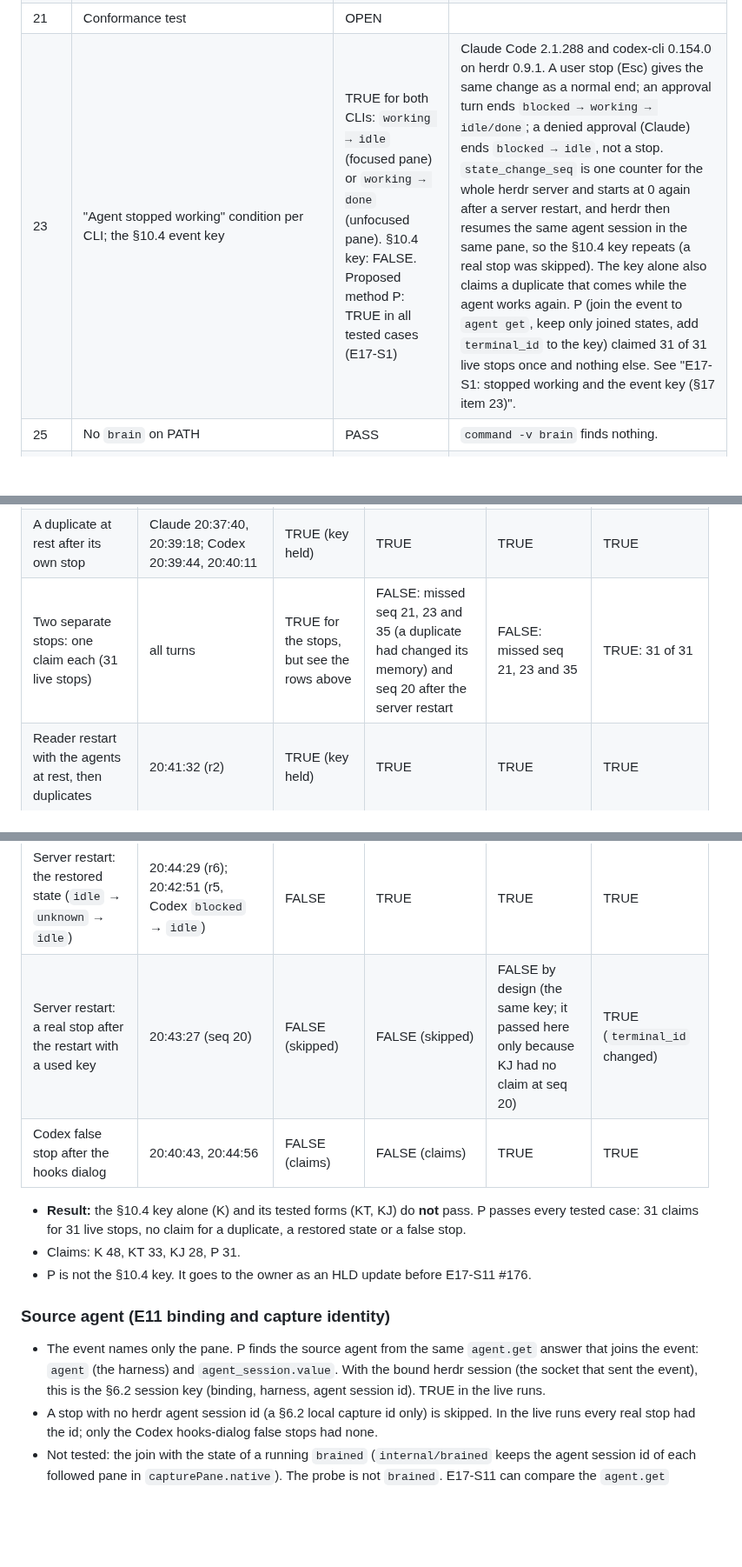
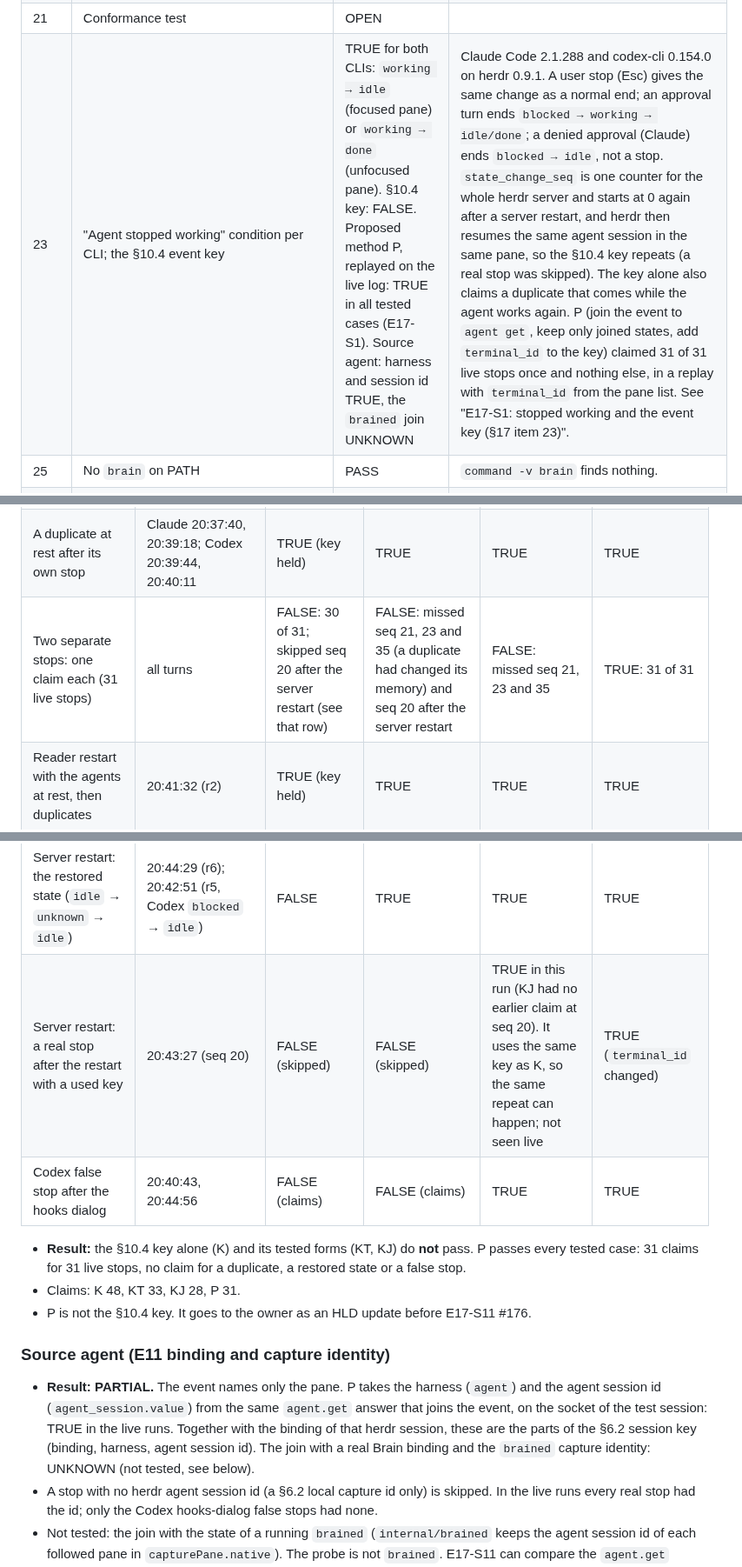
Before and after one commit to aryanVijaywargia/herdr-brain, a Markdown page: spike/m0/FINDINGS.md, 3 parts joined by grey strips. Shown at 87% size. Rendered like a GitHub page; blank space fills up the shorter version.

Commit message:
E17-S1: FINDINGS fixes from the Sol review
P ran as a replay with terminal_id from a table, K claimed 30 of 31
stops, KJ passed the restart case in this run, and the source agent
join with brained is unknown.

```diff
--- a/spike/m0/FINDINGS.md
+++ b/spike/m0/FINDINGS.md
@@ -28,7 +28,7 @@
 | 18 | OpenCode: `session.created` and `experimental.chat.system.transform` add the brief through the shim; the API's stability | TRUE on OpenCode v2.0.18 with the V2 API (E16-S2). The V1 names: the V2 docs say V1 plugins do not run in 2.x (not tested one by one) | A V2 project plugin (`.opencode/plugins/brain.ts`) with `ctx.event.subscribe()` `session.created` and `ctx.session.hook("context")` added the brief; the marker came back (O1, O5), and a reopened session got it through the first `context` call (O7). `ctx.tool.hook("execute.after")` gives `input.command` and `result.output.exit`. The pane env reaches the shim only with `--standalone`. See "E16-S2: agy and OpenCode facts (§17 items 16, 18)". |
 | 20 | `recent-unwrapped` while `working` or `blocked` | FAIL for Claude (E11-S1), PASS for Codex (E11-S1b) | Claude: `--lines 300` returns `agent_not_idle` in `working`, `blocked` and just after submit. `--lines 20` (at or below the screen) and `visible` work in every state. At idle, a `--lines` value larger than the history often returns only the screen, with exit 0. Codex (live, E11-S1b): `--lines 300` gave exit 0 in all 112 `working` reads and all 42 `blocked` reads, with the history growing as the reply grew. At idle, `--lines` 300, 1000 and 5000 gave the whole pane history (142 lines) in 9 of 9 reads. `visible` gives the 40-row screen. |
 | 21 | Conformance test | OPEN | |
-| 23 | "Agent stopped working" condition per CLI; the §10.4 event key | TRUE for both CLIs: `working → idle` (focused pane) or `working → done` (unfocused pane). §10.4 key: FALSE. Proposed method P: TRUE in all tested cases (E17-S1) | Claude Code 2.1.288 and codex-cli 0.154.0 on herdr 0.9.1. A user stop (Esc) gives the same change as a normal end; an approval turn ends `blocked → working → idle/done`; a denied approval (Claude) ends `blocked → idle`, not a stop. `state_change_seq` is one counter for the whole herdr server and starts at 0 again after a server restart, and herdr then resumes the same agent session in the same pane, so the §10.4 key repeats (a real stop was skipped). The key alone also claims a duplicate that comes while the agent works again. P (join the event to `agent get`, keep only joined states, add `terminal_id` to the key) claimed 31 of 31 live stops once and nothing else. See "E17-S1: stopped working and the event key (§17 item 23)". |
+| 23 | "Agent stopped working" condition per CLI; the §10.4 event key | TRUE for both CLIs: `working → idle` (focused pane) or `working → done` (unfocused pane). §10.4 key: FALSE. Proposed method P, replayed on the live log: TRUE in all tested cases (E17-S1). Source agent: harness and session id TRUE, the `brained` join UNKNOWN | Claude Code 2.1.288 and codex-cli 0.154.0 on herdr 0.9.1. A user stop (Esc) gives the same change as a normal end; an approval turn ends `blocked → working → idle/done`; a denied approval (Claude) ends `blocked → idle`, not a stop. `state_change_seq` is one counter for the whole herdr server and starts at 0 again after a server restart, and herdr then resumes the same agent session in the same pane, so the §10.4 key repeats (a real stop was skipped). The key alone also claims a duplicate that comes while the agent works again. P (join the event to `agent get`, keep only joined states, add `terminal_id` to the key) claimed 31 of 31 live stops once and nothing else, in a replay with `terminal_id` from the pane list. See "E17-S1: stopped working and the event key (§17 item 23)". |
 | 25 | No `brain` on PATH | PASS | `command -v brain` finds nothing. |
 | 27 | Named test session | PASS (session parts) | `herdr --session brain-eval server` (background) ran beside `default` with its own socket. Its first workspace was `w1`. Its panes had `HERDR_SESSION=brain-eval` and their own `HERDR_SOCKET_PATH`. `herdr session stop brain-eval` and `herdr session delete brain-eval` touched only that session. |
 | 28 | `agent read` of a reply | PASS for Claude and Codex | Claude, a 150-line reply: `--lines 80` gave lines 80-150, `--lines 200` gave all 150. Codex (E10-S4), a 150-line reply: `--lines 80` gave lines 76-150, `--lines 200` gave all 150. See "Codex long reply (E10-S4)". |
@@ -782,12 +784,12 @@ K, KT and KJ ran live in the probe. P ran on the same log (`eval.py`). The repla
 | A duplicate while the agent is `blocked` | Claude 20:36:49, 20:37:32; Codex 20:40:07 | FALSE | TRUE | TRUE | TRUE |
 | A duplicate after an agent replacement | Claude 20:38:33 (no agent), 20:38:39 (new agent at rest), 20:39:14 (new agent works); Codex 20:40:48, 20:40:56 | FALSE | FALSE (20:39:14, 20:40:56) | TRUE | TRUE |
 | A duplicate at rest after its own stop | Claude 20:37:40, 20:39:18; Codex 20:39:44, 20:40:11 | TRUE (key held) | TRUE | TRUE | TRUE |
-| Two separate stops: one claim each (31 live stops) | all turns | TRUE for the stops, but see the rows above | FALSE: missed seq 21, 23 and 35 (a duplicate had changed its memory) and seq 20 after the server restart | FALSE: missed seq 21, 23 and 35 | TRUE: 31 of 31 |
+| Two separate stops: one claim each (31 live stops) | all turns | FALSE: 30 of 31; skipped seq 20 after the server restart (see that row) | FALSE: missed seq 21, 23 and 35 (a duplicate had changed its memory) and seq 20 after the server restart | FALSE: missed seq 21, 23 and 35 | TRUE: 31 of 31 |
 | Reader restart with the agents at rest, then duplicates | 20:41:32 (r2) | TRUE (key held) | TRUE | TRUE | TRUE |
 | Reader restart while the agent works, then its stop | 20:41:45 (r3) | TRUE (a new stop, claimed) | TRUE | TRUE | TRUE |
 | A stop while the reader is down (no backfill), then a duplicate of it | 20:41:58 (r4) | FALSE (claims late) | TRUE | TRUE | TRUE |
 | Server restart: the restored state (`idle` → `unknown` → `idle`) | 20:44:29 (r6); 20:42:51 (r5, Codex `blocked` → `idle`) | FALSE | TRUE | TRUE | TRUE |
-| Server restart: a real stop after the restart with a used key | 20:43:27 (seq 20) | FALSE (skipped) | FALSE (skipped) | FALSE by design (the same key; it passed here only because KJ had no claim at seq 20) | TRUE (`terminal_id` changed) |
+| Server restart: a real stop after the restart with a used key | 20:43:27 (seq 20) | FALSE (skipped) | FALSE (skipped) | TRUE in this run (KJ had no earlier claim at seq 20). It uses the same key as K, so the same repeat can happen; not seen live | TRUE (`terminal_id` changed) |
 | Codex false stop after the hooks dialog | 20:40:43, 20:44:56 | FALSE (claims) | FALSE (claims) | TRUE | TRUE |
 
 - **Result:** the §10.4 key alone (K) and its tested forms (KT, KJ) do **not** pass. P passes every tested case: 31 claims for 31 live stops, no claim for a duplicate, a restored state or a false stop.
@@ -796,7 +798,7 @@ K, KT and KJ ran live in the probe. P ran on the same log (`eval.py`). The repla
 
 ### Source agent (E11 binding and capture identity)
 
-- The event names only the pane. P finds the source agent from the same `agent.get` answer that joins the event: `agent` (the harness) and `agent_session.value`. With the bound herdr session (the socket that sent the event), this is the §6.2 session key (binding, harness, agent session id). TRUE in the live runs.
+- **Result: PARTIAL.** The event names only the pane. P takes the harness (`agent`) and the agent session id (`agent_session.value`) from the same `agent.get` answer that joins the event, on the socket of the test session: TRUE in the live runs. Together with the binding of that herdr session, these are the parts of the §6.2 session key (binding, harness, agent session id). The join with a real Brain binding and the `brained` capture identity: UNKNOWN (not tested, see below).
 - A stop with no herdr agent session id (a §6.2 local capture id only) is skipped. In the live runs every real stop had the id; only the Codex hooks-dialog false stops had none.
 - Not tested: the join with the state of a running `brained` (`internal/brained` keeps the agent session id of each followed pane in `capturePane.native`). The probe is not `brained`. E17-S11 can compare the `agent.get` answer with that state.
 - `brained` reads panes with `pane.get`, which has no `state_change_seq`. The automation runner needs `agent.get`.
```
Also changed, not shown: other parts of spike/m0/FINDINGS.md (+2 -0 lines).
